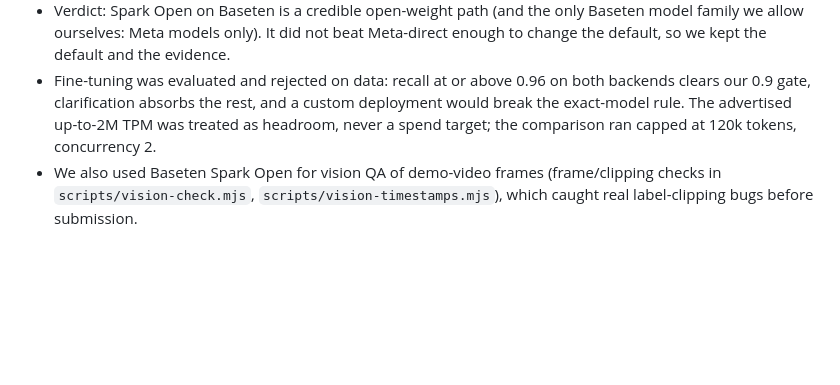
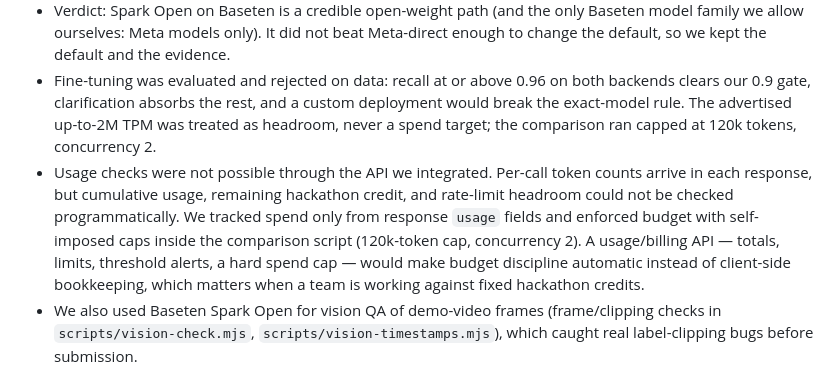
Before and after one commit to yablokolabs/serviceloop, a Markdown page: docs/META_AND_PARTNER_TECHNOLOGY.md, the part around the change. Rendered like a GitHub page; blank space fills up the shorter version.

Commit message:
Add Baseten feedback: no API-side usage or credit checks
Cumulative usage, remaining credit and rate-limit headroom could not
be checked via the API; spend tracking stayed client-side from
per-response usage fields. Ask for a usage/billing API with totals,
limits, alerts and a hard cap.

```diff
--- a/docs/META_AND_PARTNER_TECHNOLOGY.md
+++ b/docs/META_AND_PARTNER_TECHNOLOGY.md
@@ -48,6 +48,7 @@ Yes, we used Baseten, as an optional adapter only. Meta-direct remains the defau
 - Held-out benchmark (24 fresh cases, never in dev/frozen): Meta-direct P 0.833 / R 0.984 / F1 0.902 at 18.1k tokens; Baseten Spark Open P 0.881 / R 0.967 / F1 0.922 at 24.2k tokens. Evidence: `evidence/eval-heldout-*.json`, `evidence/eval-baseten-*.json`.
 - Verdict: Spark Open on Baseten is a credible open-weight path (and the only Baseten model family we allow ourselves: Meta models only). It did not beat Meta-direct enough to change the default, so we kept the default and the evidence.
 - Fine-tuning was evaluated and rejected on data: recall at or above 0.96 on both backends clears our 0.9 gate, clarification absorbs the rest, and a custom deployment would break the exact-model rule. The advertised up-to-2M TPM was treated as headroom, never a spend target; the comparison ran capped at 120k tokens, concurrency 2.
+- Usage checks were not possible through the API we integrated. Per-call token counts arrive in each response, but cumulative usage, remaining hackathon credit, and rate-limit headroom could not be checked programmatically. We tracked spend only from response `usage` fields and enforced budget with self-imposed caps inside the comparison script (120k-token cap, concurrency 2). A usage/billing API — totals, limits, threshold alerts, a hard spend cap — would make budget discipline automatic instead of client-side bookkeeping, which matters when a team is working against fixed hackathon credits.
 - We also used Baseten Spark Open for vision QA of demo-video frames (frame/clipping checks in `scripts/vision-check.mjs`, `scripts/vision-timestamps.mjs`), which caught real label-clipping bugs before submission.
 
 ## How we used our agent tooling
```
